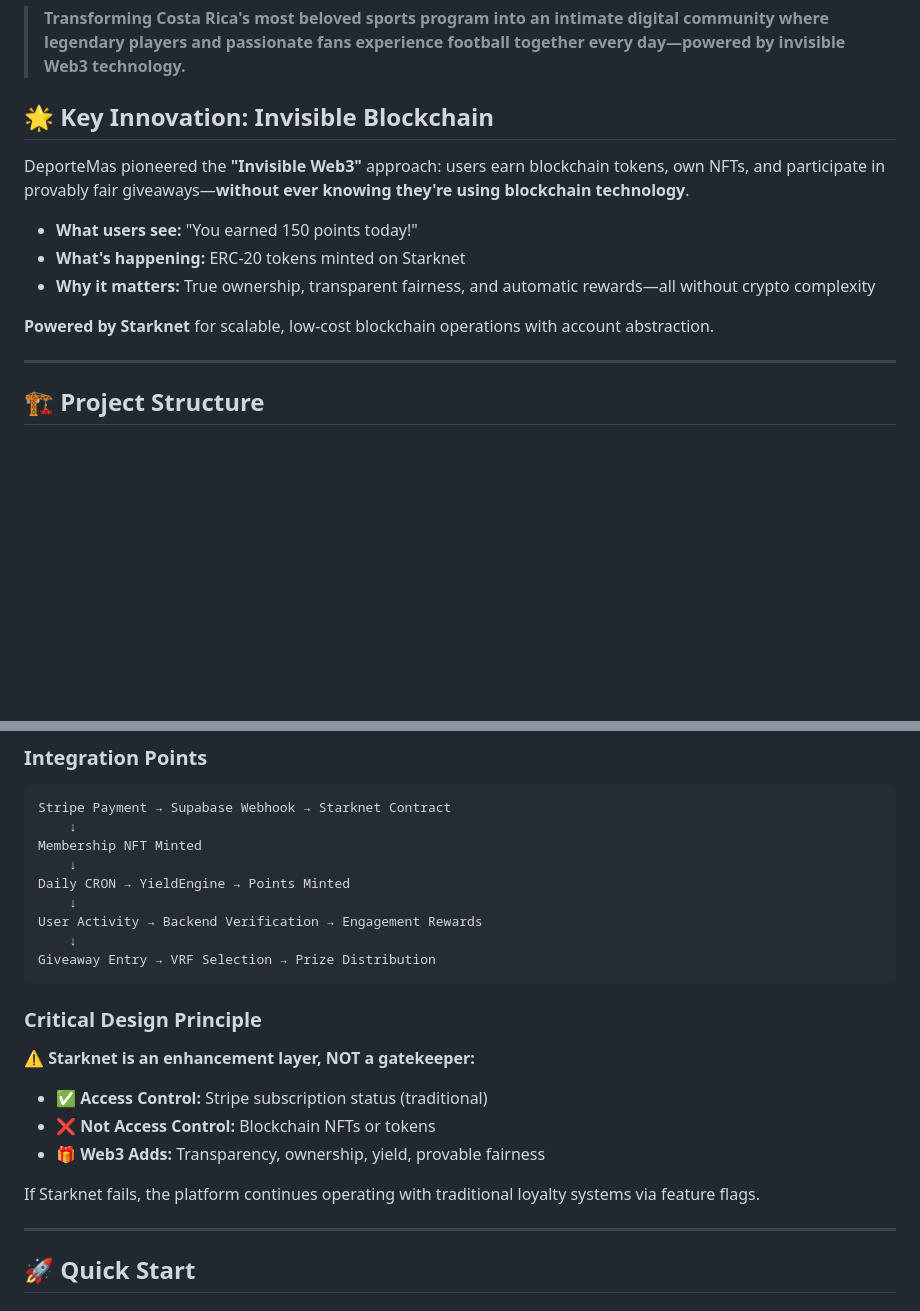
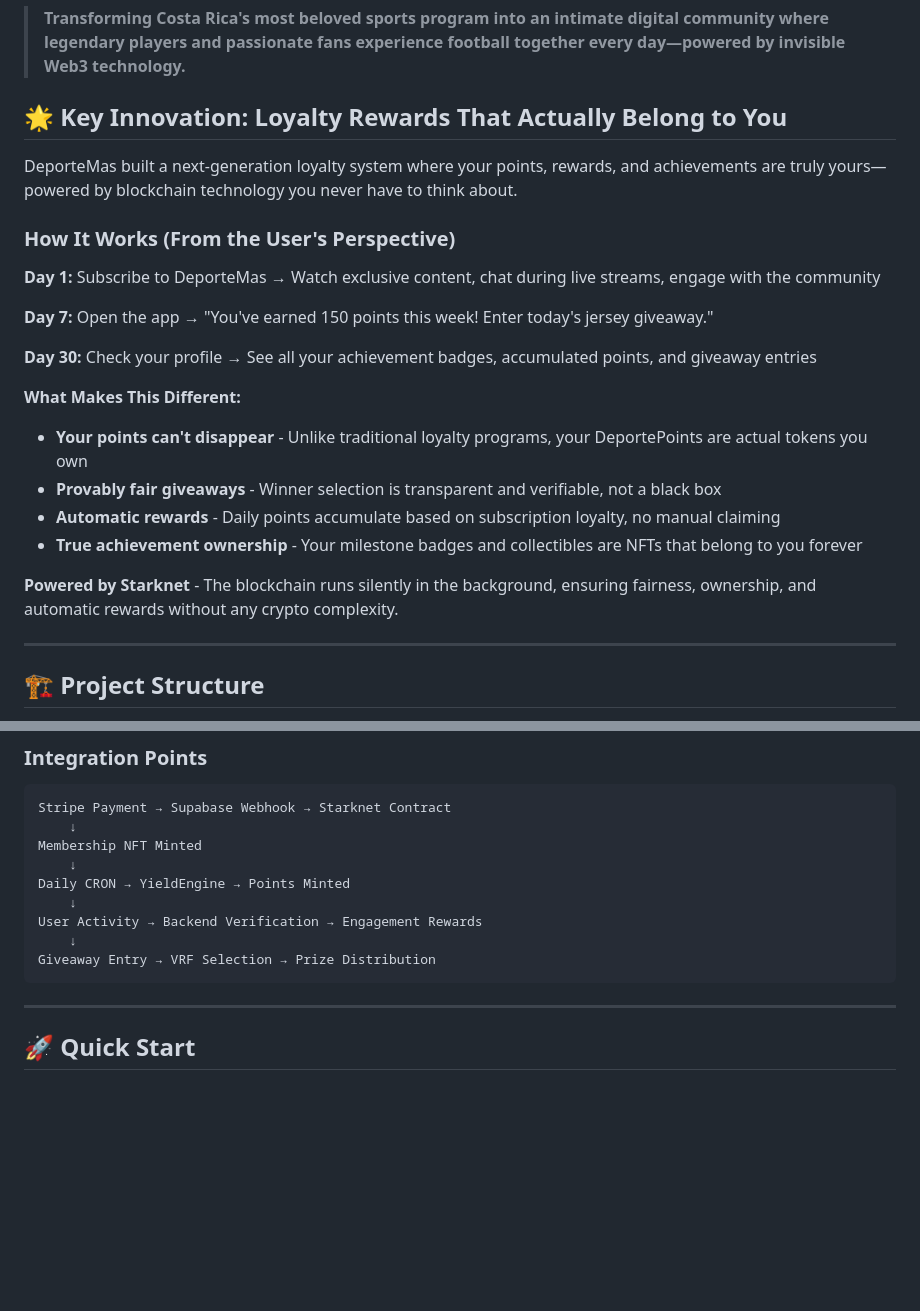
Before and after one commit to Deporte-Mas/deporte-mas-platform, a Markdown page: README.md, 2 parts joined by grey strips. Rendered like a GitHub page; blank space fills up the shorter version.

Commit message:
Readme Update v2

````diff
--- a/README.md
+++ b/README.md
@@ -2,15 +2,28 @@
 
 > **Transforming Costa Rica's most beloved sports program into an intimate digital community where legendary players and passionate fans experience football together every day—powered by invisible Web3 technology.**
 
-## 🌟 Key Innovation: Invisible Blockchain
+## 🌟 Key Innovation: Loyalty Rewards That Actually Belong to You
 
-DeporteMas pioneered the **"Invisible Web3"** approach: users earn blockchain tokens, own NFTs, and participate in provably fair giveaways—**without ever knowing they're using blockchain technology**.
+DeporteMas built a next-generation loyalty system where your points, rewards, and achievements are truly yours—powered by blockchain technology you never have to think about.
 
-- **What users see:** "You earned 150 points today!"
-- **What's happening:** ERC-20 tokens minted on Starknet
-- **Why it matters:** True ownership, transparent fairness, and automatic rewards—all without crypto complexity
+### How It Works (From the User's Perspective)
 
-**Powered by Starknet** for scalable, low-cost blockchain operations with account abstraction.
+**Day 1:** Subscribe to DeporteMas
+→ Watch exclusive content, chat during live streams, engage with the community
+
+**Day 7:** Open the app
+→ "You've earned 150 points this week! Enter today's jersey giveaway."
+
+**Day 30:** Check your profile
+→ See all your achievement badges, accumulated points, and giveaway entries
+
+**What Makes This Different:**
+- **Your points can't disappear** - Unlike traditional loyalty programs, your DeportePoints are actual tokens you own
+- **Provably fair giveaways** - Winner selection is transparent and verifiable, not a black box
+- **Automatic rewards** - Daily points accumulate based on subscription loyalty, no manual claiming
+- **True achievement ownership** - Your milestone badges and collectibles are NFTs that belong to you forever
+
+**Powered by Starknet** - The blockchain runs silently in the background, ensuring fairness, ownership, and automatic rewards without any crypto complexity.
 
 ---
 
@@ -76,15 +89,6 @@ User Activity → Backend Verification → Engagement Rewards
     ↓
 Giveaway Entry → VRF Selection → Prize Distribution
 ```
-
-### Critical Design Principle
-
-**⚠️ Starknet is an enhancement layer, NOT a gatekeeper:**
-- ✅ **Access Control:** Stripe subscription status (traditional)
-- ❌ **Not Access Control:** Blockchain NFTs or tokens
-- 🎁 **Web3 Adds:** Transparency, ownership, yield, provable fairness
-
-If Starknet fails, the platform continues operating with traditional loyalty systems via feature flags.
 
 ---
 
````
